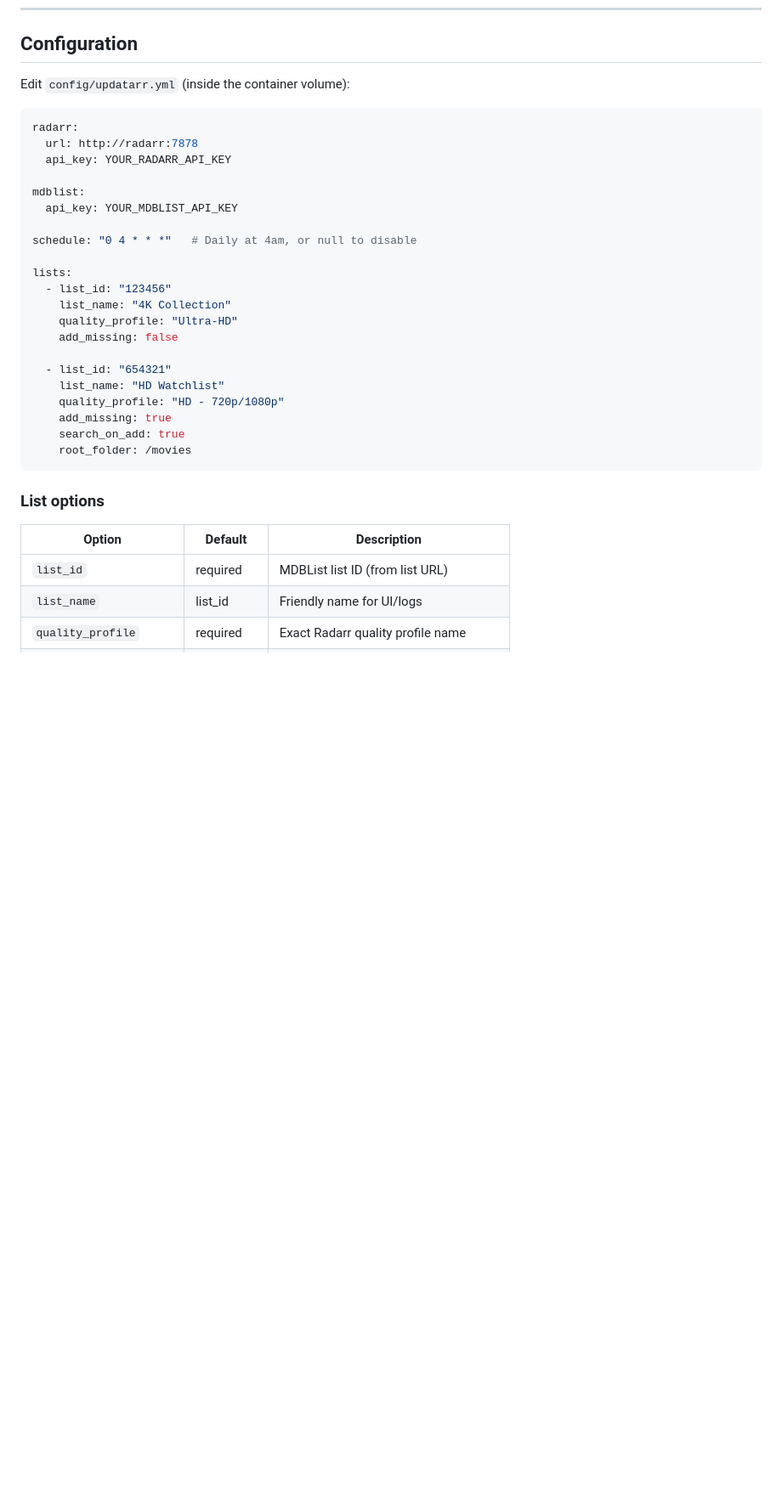
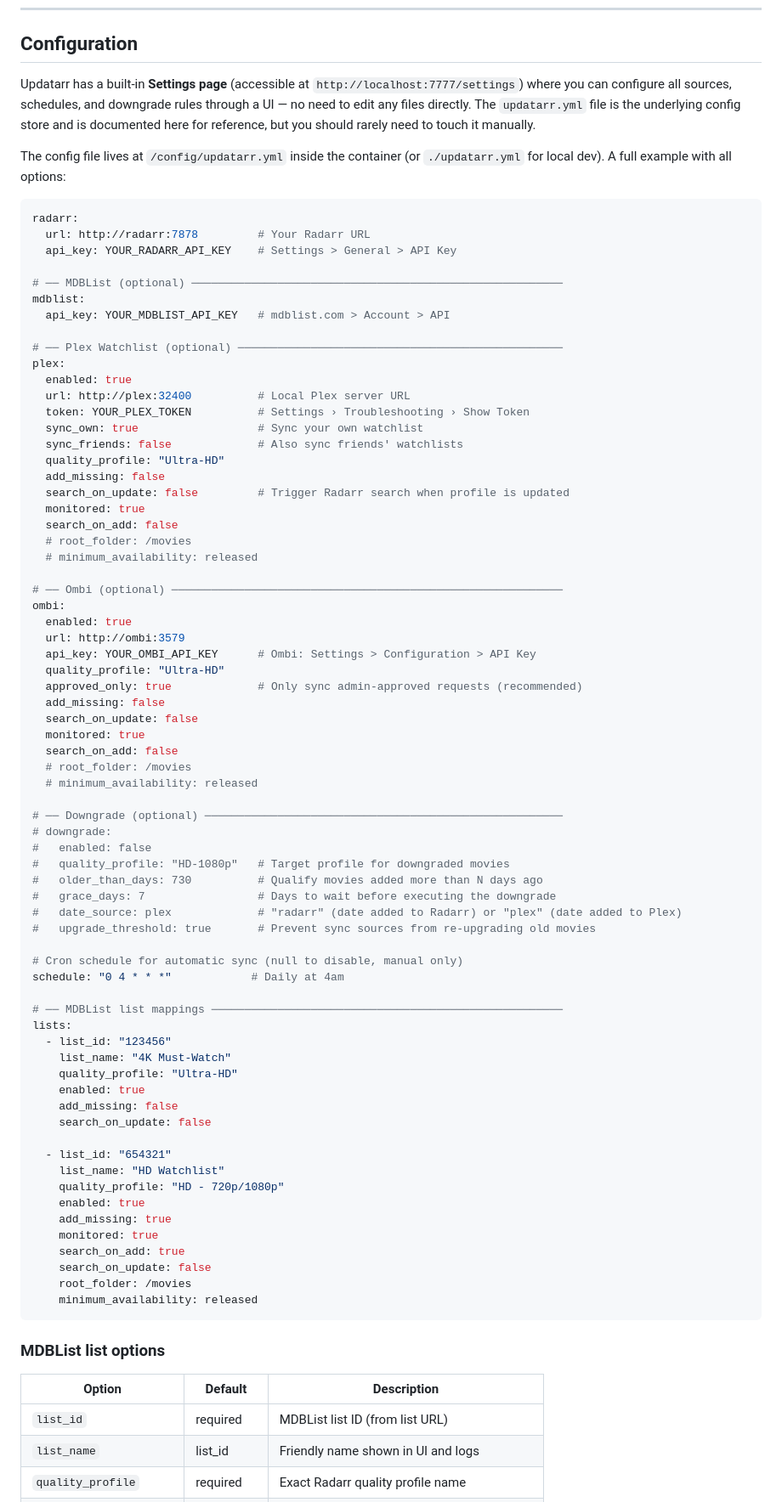
Before and after one commit to crypto-vault/updatarr, a Markdown page: README.md, the part around one of its changes. Shown at 85% size. Drawn GitHub-style; blank space fills up the shorter version.

````diff
--- a/README.md
+++ b/README.md
@@ -54,36 +54,85 @@ uvicorn app.main:app --reload --port 7777
 
 ## Configuration
 
-Edit `config/updatarr.yml` (inside the container volume):
+Updatarr has a built-in **Settings page** (accessible at `http://localhost:7777/settings`) where you can configure all sources, schedules, and downgrade rules through a UI — no need to edit any files directly. The `updatarr.yml` file is the underlying config store and is documented here for reference, but you should rarely need to touch it manually.
+
+The config file lives at `/config/updatarr.yml` inside the container (or `./updatarr.yml` for local dev). A full example with all options:
 
 ```yaml
 radarr:
-  url: http://radarr:7878
-  api_key: YOUR_RADARR_API_KEY
+  url: http://radarr:7878         # Your Radarr URL
+  api_key: YOUR_RADARR_API_KEY    # Settings > General > API Key
 
+# ── MDBList (optional) ────────────────────────────────────────────────────────
 mdblist:
-  api_key: YOUR_MDBLIST_API_KEY
+  api_key: YOUR_MDBLIST_API_KEY   # mdblist.com > Account > API
 
-schedule: "0 4 * * *"   # Daily at 4am, or null to disable
+# ── Plex Watchlist (optional) ─────────────────────────────────────────────────
+plex:
+  enabled: true
+  url: http://plex:32400          # Local Plex server URL
+  token: YOUR_PLEX_TOKEN          # Settings › Troubleshooting › Show Token
+  sync_own: true                  # Sync your own watchlist
+  sync_friends: false             # Also sync friends' watchlists
+  quality_profile: "Ultra-HD"
+  add_missing: false
+  search_on_update: false         # Trigger Radarr search when profile is updated
+  monitored: true
+  search_on_add: false
+  # root_folder: /movies
+  # minimum_availability: released
 
+# ── Ombi (optional) ───────────────────────────────────────────────────────────
+ombi:
+  enabled: true
+  url: http://ombi:3579
+  api_key: YOUR_OMBI_API_KEY      # Ombi: Settings > Configuration > API Key
+  quality_profile: "Ultra-HD"
+  approved_only: true             # Only sync admin-approved requests (recommended)
+  add_missing: false
+  search_on_update: false
+  monitored: true
+  search_on_add: false
+  # root_folder: /movies
+  # minimum_availability: released
+
+# ── Downgrade (optional) ──────────────────────────────────────────────────────
+# downgrade:
+#   enabled: false
+#   quality_profile: "HD-1080p"   # Target profile for downgraded movies
+#   older_than_days: 730          # Qualify movies added more than N days ago
+#   grace_days: 7                 # Days to wait before executing the downgrade
+#   date_source: plex             # "radarr" (date added to Radarr) or "plex" (date added to Plex)
+#   upgrade_threshold: true       # Prevent sync sources from re-upgrading old movies
+
+# Cron schedule for automatic sync (null to disable, manual only)
+schedule: "0 4 * * *"            # Daily at 4am
+
+# ── MDBList list mappings ─────────────────────────────────────────────────────
 lists:
   - list_id: "123456"
-    list_name: "4K Collection"
+    list_name: "4K Must-Watch"
     quality_profile: "Ultra-HD"
+    enabled: true
     add_missing: false
+    search_on_update: false
 
   - list_id: "654321"
     list_name: "HD Watchlist"
     quality_profile: "HD - 720p/1080p"
+    enabled: true
     add_missing: true
+    monitored: true
     search_on_add: true
+    search_on_update: false
     root_folder: /movies
+    minimum_availability: released
 ```
 
-### List options
+### MDBList list options
 
 | Option | Default | Description |
 |---|---|---|
 | `list_id` | required | MDBList list ID (from list URL) |
-| `list_name` | list_id | Friendly name for UI/logs |
+| `list_name` | list_id | Friendly name shown in UI and logs |
 | `quality_profile` | required | Exact Radarr quality profile name |
````
Also changed, not shown: other parts of README.md (+7 -5 lines).
